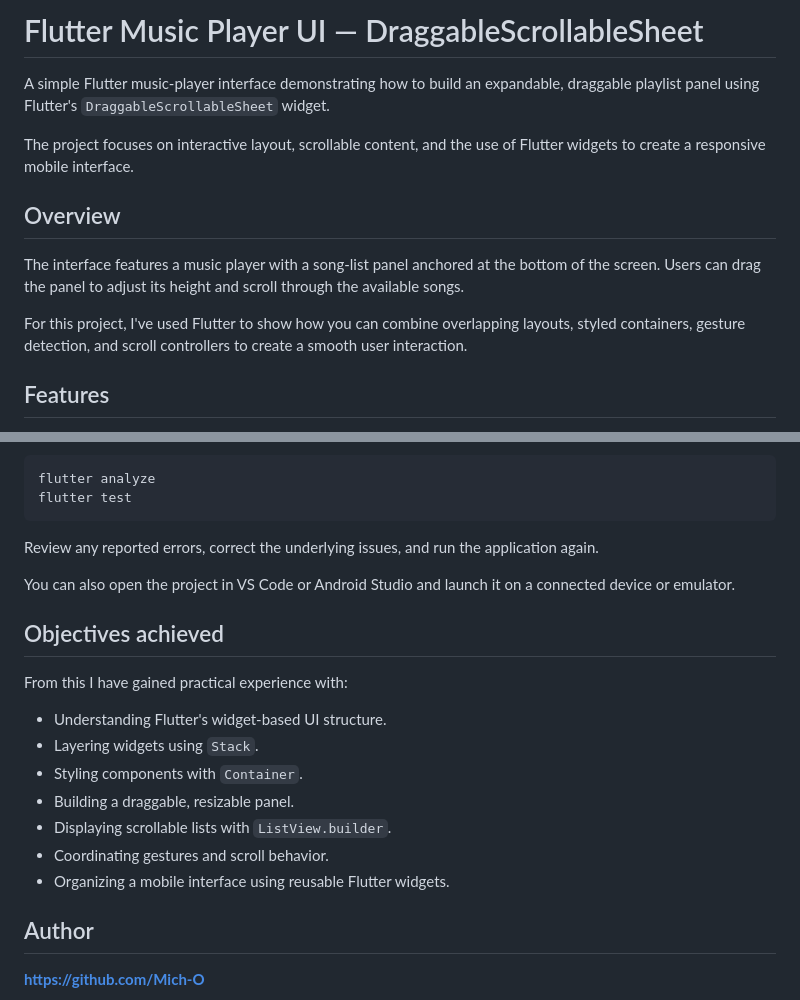
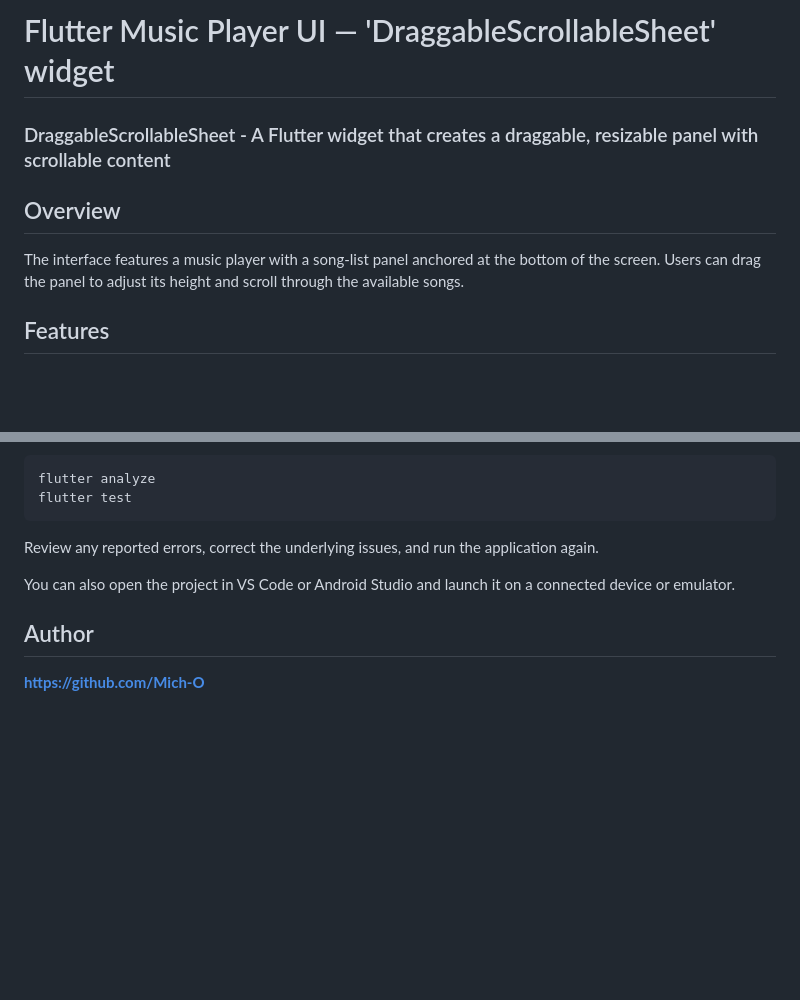
Before and after one commit to Mich-O/Mobile_Dev_Cohort4_Widget_Presentation_DraggableScrollableSheet, a Markdown page: README.md, 2 parts joined by grey strips. Drawn GitHub-style; blank space fills up the shorter version.

Commit message:
One line description of the widget

```diff
--- a/README.md
+++ b/README.md
@@ -1,14 +1,10 @@
-# Flutter Music Player UI — DraggableScrollableSheet
+# Flutter Music Player UI — 'DraggableScrollableSheet' widget
 
-A simple Flutter music-player interface demonstrating how to build an expandable, draggable playlist panel using Flutter's `DraggableScrollableSheet` widget.
-
-The project focuses on interactive layout, scrollable content, and the use of Flutter widgets to create a responsive mobile interface.
+### DraggableScrollableSheet - A Flutter widget that creates a draggable, resizable panel with scrollable content
 
 ## Overview
 
 The interface features a music player with a song-list panel anchored at the bottom of the screen. Users can drag the panel to adjust its height and scroll through the available songs.
-
-For this project, I've used Flutter to show how you can combine overlapping layouts, styled containers, gesture detection, and scroll controllers to create a smooth user interaction.
 
 ## Features
 
@@ -209,19 +205,6 @@ Review any reported errors, correct the underlying issues, and run the applicati
 You can also open the project in VS Code or Android Studio and launch it on a connected device or emulator.
 
 
-## Objectives achieved
-
-From this I have gained practical experience with:
-
-- Understanding Flutter's widget-based UI structure.
-- Layering widgets using `Stack`.
-- Styling components with `Container`.
-- Building a draggable, resizable panel.
-- Displaying scrollable lists with `ListView.builder`.
-- Coordinating gestures and scroll behavior.
-- Organizing a mobile interface using reusable Flutter widgets.
-
-
 ## Author
 
 **https://github.com/Mich-O**
```
